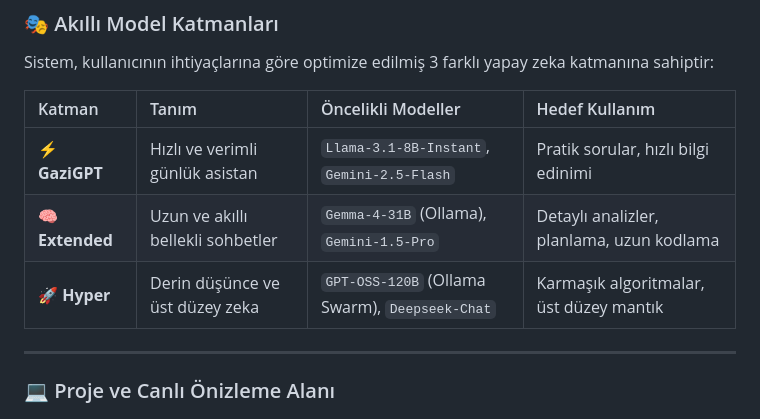
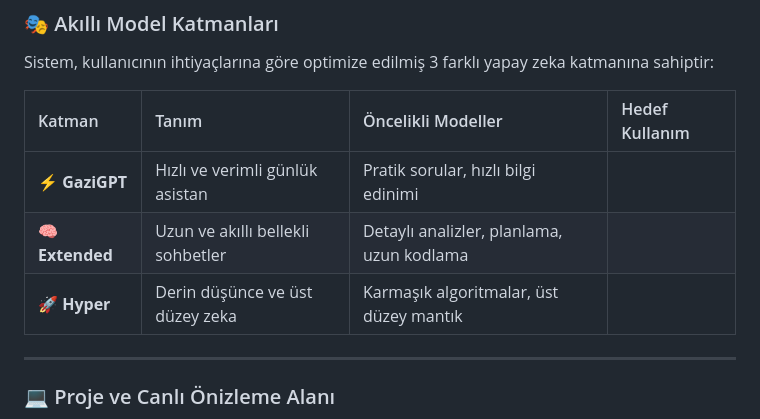
Before and after one commit to Gazi-AI/gazigpt, a Markdown page: README.md, the part around the change. Rendered like a GitHub page.

Commit message:
Update AI layer descriptions in README
Removed specific model names from the AI layer descriptions in the README.

```diff
--- a/README.md
+++ b/README.md
@@ -24,9 +24,9 @@ Sistem, kullanıcının ihtiyaçlarına göre optimize edilmiş 3 farklı yapay
 
 | Katman | Tanım | Öncelikli Modeller | Hedef Kullanım |
 | :--- | :--- | :--- | :--- |
-| **⚡ GaziGPT** | Hızlı ve verimli günlük asistan | `Llama-3.1-8B-Instant`, `Gemini-2.5-Flash` | Pratik sorular, hızlı bilgi edinimi |
-| **🧠 Extended** | Uzun ve akıllı bellekli sohbetler | `Gemma-4-31B` (Ollama), `Gemini-1.5-Pro` | Detaylı analizler, planlama, uzun kodlama |
-| **🚀 Hyper** | Derin düşünce ve üst düzey zeka | `GPT-OSS-120B` (Ollama Swarm), `Deepseek-Chat` | Karmaşık algoritmalar, üst düzey mantık |
+| **⚡ GaziGPT** | Hızlı ve verimli günlük asistan | Pratik sorular, hızlı bilgi edinimi |
+| **🧠 Extended** | Uzun ve akıllı bellekli sohbetler | Detaylı analizler, planlama, uzun kodlama |
+| **🚀 Hyper** | Derin düşünce ve üst düzey zeka | Karmaşık algoritmalar, üst düzey mantık |
 
 ---
 
```
